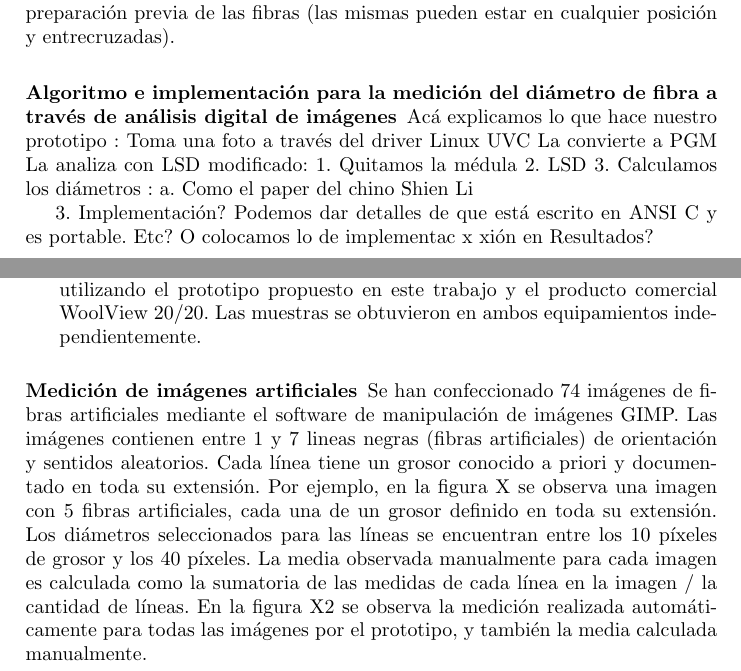
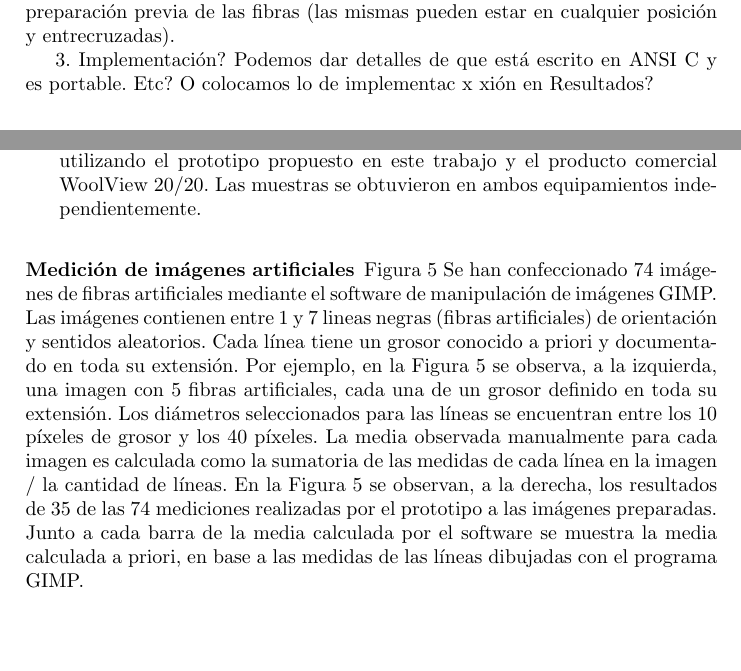
Before and after one commit to zrafa/articulos, a LaTeX paper (cacic2016/typeinst.tex): two parts of pages 7 and 8 of 13, joined at a grey line, cut so that both start at the same text. Compiled offline with pdfLaTeX.

Commit message:
un grafico mas

```diff
--- a/cacic2016/typeinst.tex
+++ b/cacic2016/typeinst.tex
@@ -271,21 +268,6 @@ Toda la estadística es almacenada en el dispositivo, y puede ser extraída y vi
 En estudios anteriores se ha establecido que el entrecruzamiento de fibras distorsiona los resultados, por lo que se han propuesto diferentes algoritmos para la detección de los mismos.
 El trabajo propuesto en este artículo no sufre de la distorsión de los resultados por el entrecruzamiento de fibras.
 La representación a través de un conjunto de segmento de lineas y el proceso de localización de paralelas opuestas en cada fibra no necesita de una detección suplementaria de entrecruzamiento. Los resultados expuestos en las secciones siguientes, junto a las verificaciones realizadas en campo, muestran también que no se necesita preparación previa de las fibras (las mismas pueden estar en cualquier posición y entrecruzadas).
-
-
-
-
-
-\subsubsection{Algoritmo e implementación para la medición del diámetro de fibra a través de análisis digital de imágenes}
-
-Acá explicamos lo que hace nuestro prototipo :
-Toma una foto a través del driver Linux UVC
-La convierte a PGM
-La analiza con LSD modificado:
-1. Quitamos la médula
-2. LSD
-3. Calculamos los diámetros :
-a. Como el paper del chino Shien Li
 
 3. Implementación?
 Podemos dar detalles de que está escrito en ANSI C y es portable. Etc? O colocamos lo de implementac               x xión en Resultados?
@@ -311,5 +293,6 @@ Para la obtención de resultados de precisión se analizan dos clases de medicio
 
 \subsubsection{Medición de imágenes artificiales}
 
-Se han confeccionado 74 imágenes de fibras artificiales mediante el software de manipulación de imágenes GIMP. Las imágenes contienen entre 1 y 7 lineas negras (fibras artificiales) de orientación  y sentidos aleatorios. Cada línea tiene un grosor conocido a priori y documentado en toda su extensión. Por ejemplo, en la figura X se observa una imagen con 5 fibras artificiales, cada una de un grosor definido en toda su extensión. Los diámetros seleccionados para las líneas se encuentran entre los 10 píxeles de grosor y los 40 píxeles. La media observada manualmente para cada imagen es calculada como la sumatoria de las medidas de cada línea en la imagen / la cantidad de líneas.
-En la figura X2 se observa la medición realizada automáticamente para todas las imágenes por el prototipo, y también la media calculada manualmente.
+Figura~\ref{fig:comparativa-artificial3}
+Se han confeccionado 74 imágenes de fibras artificiales mediante el software de manipulación de imágenes GIMP. Las imágenes contienen entre 1 y 7 lineas negras (fibras artificiales) de orientación  y sentidos aleatorios. Cada línea tiene un grosor conocido a priori y documentado en toda su extensión. Por ejemplo, en la Figura~\ref{fig:comparativa-artificial3} se observa, a la izquierda, una imagen con 5 fibras artificiales, cada una de un grosor definido en toda su extensión. Los diámetros seleccionados para las líneas se encuentran entre los 10 píxeles de grosor y los 40 píxeles. La media observada manualmente para cada imagen es calculada como la sumatoria de las medidas de cada línea en la imagen / la cantidad de líneas.
+En la Figura~\ref{fig:comparativa-artificial3} se observan, a la derecha, los resultados de 35 de las 74 mediciones realizadas por el prototipo a las imágenes preparadas. Junto a cada barra de la media calculada por el software se muestra la media calculada a priori, en base a las medidas de las líneas dibujadas con el programa GIMP.
@@ -316,3 +303,6 @@ En la figura X2 se observa la medición realizada automáticamente para todas la
+\label{fig:comparativa-artificial3}
+\end{figure}
+
 
 \subsubsection{Resultados del método de medición de diámetro de fibra}
 
```
Also changed, not shown: cacic2016/comparativa-artificial3.png (added), cacic2016/typeinst.tex (15 more changed lines).
